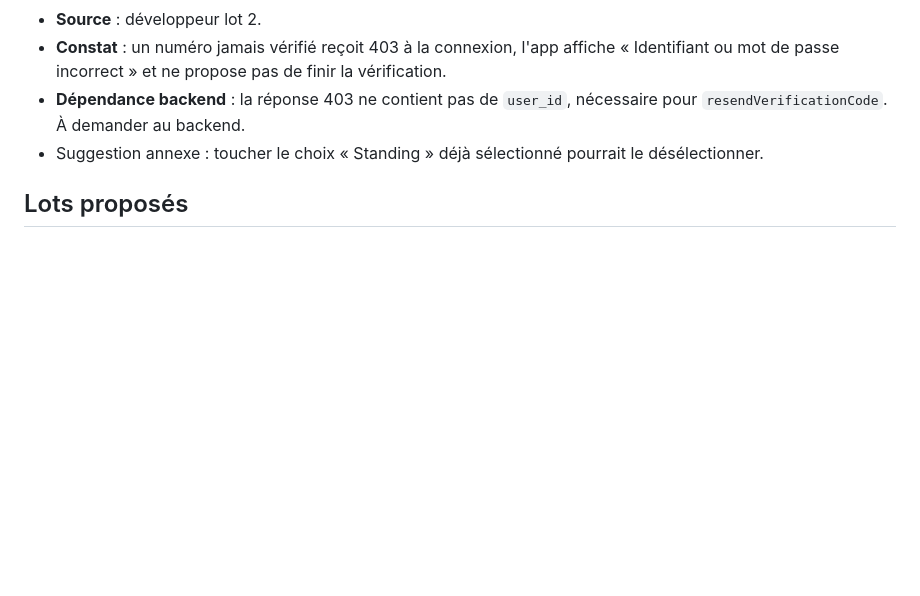
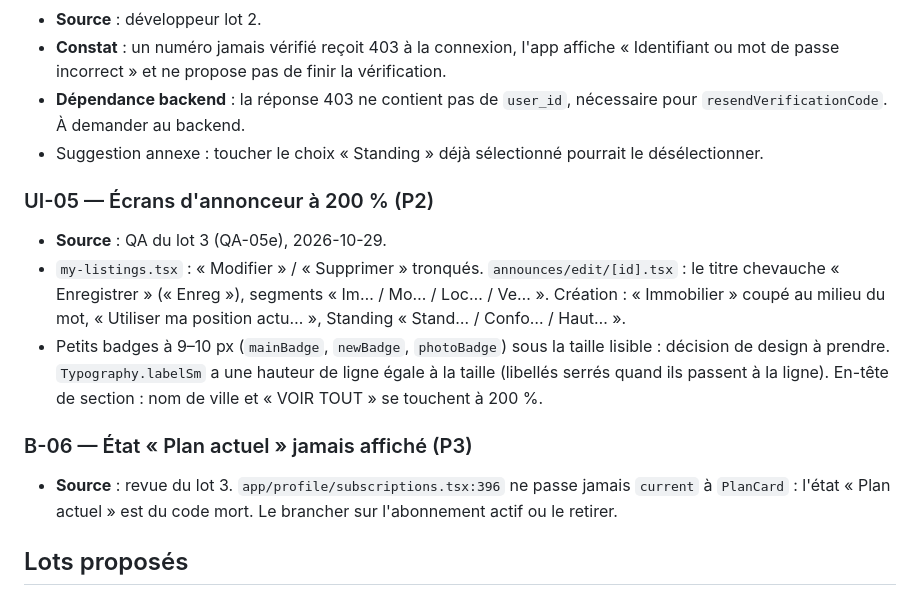
Before and after one commit to icekiwisoft/domilix_apk, a Markdown page: docs/BACKLOG.md, the part around the change. Rendered like a GitHub page; blank space fills up the shorter version.

Commit message:
docs: add UI-05 (advertiser screens at 200 %) and B-06 (current plan state) from lot 3 QA
Co-Authored-By: Claude Opus 5.5 <noreply@anthropic.com>

```diff
--- a/docs/BACKLOG.md
+++ b/docs/BACKLOG.md
@@ -229,6 +229,21 @@ Sources : utilisateur, audit QA, revues. Règles : `docs/LECONS-EQUIPE.md`.
   `resendVerificationCode`. À demander au backend.
 - Suggestion annexe : toucher le choix « Standing » déjà sélectionné pourrait le désélectionner.
 
+### UI-05 — Écrans d'annonceur à 200 % (P2)
+
+- **Source** : QA du lot 3 (QA-05e), 2026-10-29.
+- `my-listings.tsx` : « Modifier » / « Supprimer » tronqués. `announces/edit/[id].tsx` : le titre
+  chevauche « Enregistrer » (« Enreg »), segments « Im… / Mo… / Loc… / Ve… ». Création : « Immobilier »
+  coupé au milieu du mot, « Utiliser ma position actu… », Standing « Stand… / Confo… / Haut… ».
+- Petits badges à 9–10 px (`mainBadge`, `newBadge`, `photoBadge`) sous la taille lisible : décision de
+  design à prendre. `Typography.labelSm` a une hauteur de ligne égale à la taille (libellés serrés quand
+  ils passent à la ligne). En-tête de section : nom de ville et « VOIR TOUT » se touchent à 200 %.
+
+### B-06 — État « Plan actuel » jamais affiché (P3)
+
+- **Source** : revue du lot 3. `app/profile/subscriptions.tsx:396` ne passe jamais `current` à
+  `PlanCard` : l'état « Plan actuel » est du code mort. Le brancher sur l'abonnement actif ou le retirer.
+
 ## Lots proposés
 
 1. **Lot 1 — bugs signalés** : B-03, B-04, B-01 développés, revus, QA émulateur OK (2026-10-28).
```
